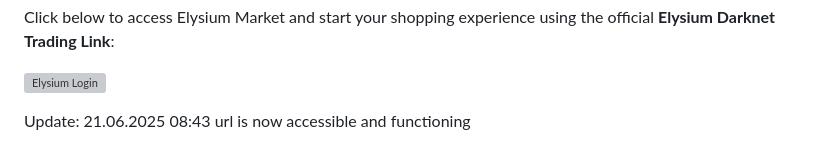
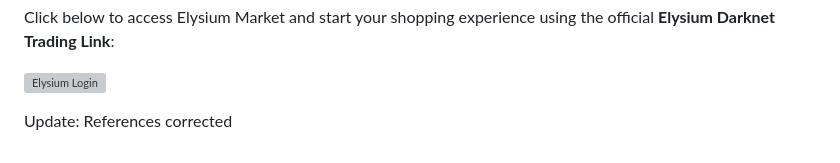
Before and after one commit to taxilika1ai/elysium-darknet-trading-link, a Markdown page: README.md, the part around the change. Rendered like a GitHub page; grey boxes are pictures that could not be loaded.

Commit message:
References corrected

```diff
--- a/README.md
+++ b/README.md
@@ -109,4 +109,6 @@ Click below to access Elysium Market and start your shopping experience using th
 
 
 
-Update:  21.06.2025 08:43 url is now accessible and functioning
+
+
+Update: References corrected
```
